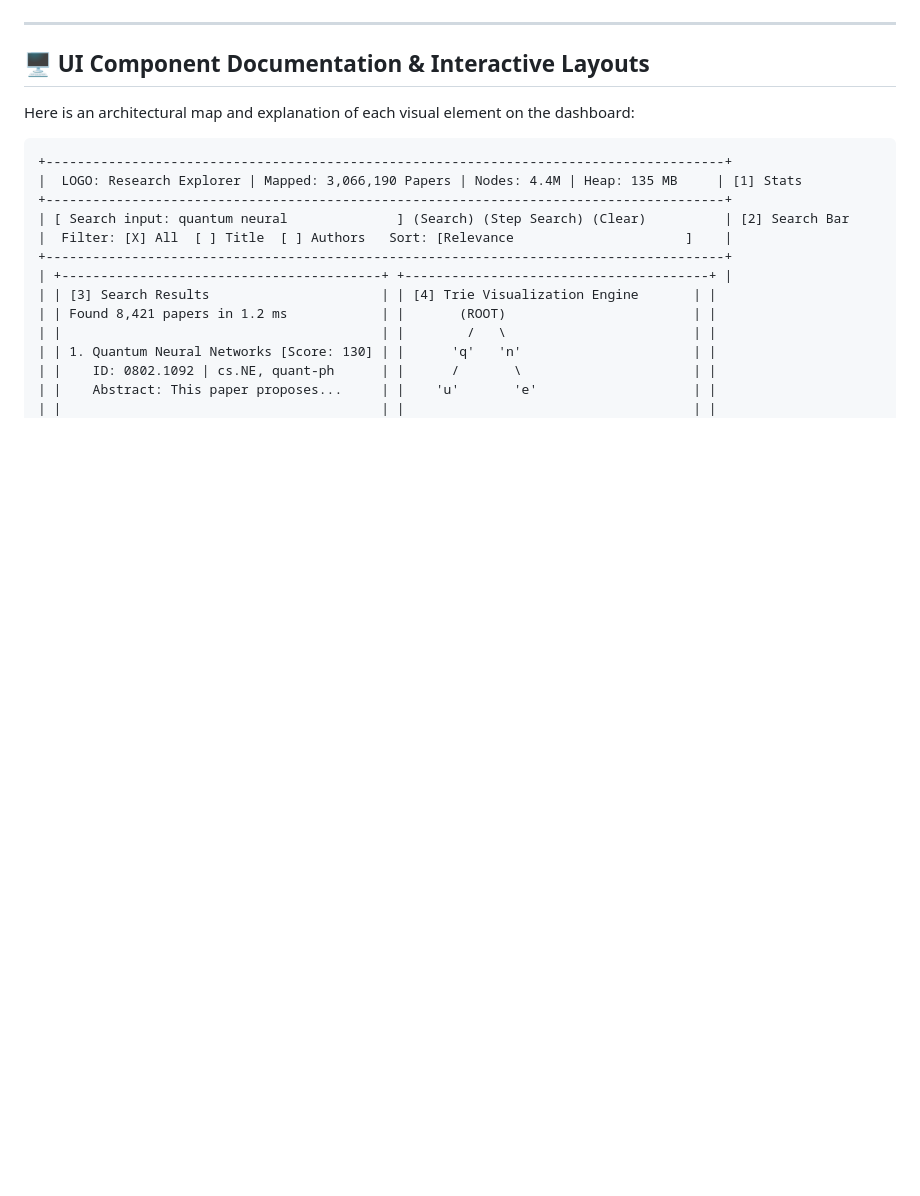
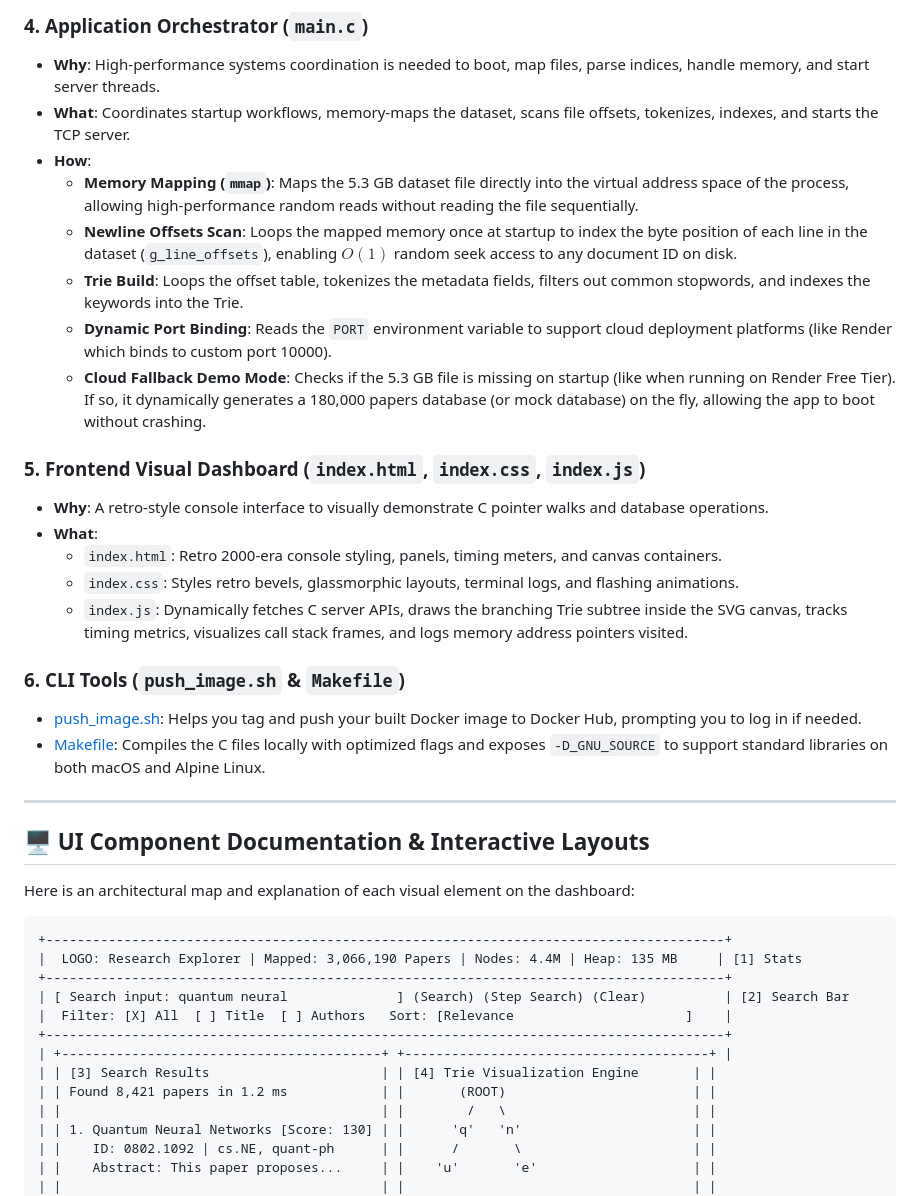
Before and after one commit to Jeevan-04/Trie-Library, a Markdown page: README.md, the part around one of its changes. Drawn GitHub-style; blank space fills up the shorter version.

```diff
--- a/README.md
+++ b/README.md
@@ -110,3 +125,23 @@ Instead of a wide array of pointers, siblings are chained sequentially. Finding
+### 4. Application Orchestrator (`main.c`)
+* **Why**: High-performance systems coordination is needed to boot, map files, parse indices, handle memory, and start server threads.
+* **What**: Coordinates startup workflows, memory-maps the dataset, scans file offsets, tokenizes, indexes, and starts the TCP server.
+* **How**:
+  * **Memory Mapping (`mmap`)**: Maps the 5.3 GB dataset file directly into the virtual address space of the process, allowing high-performance random reads without reading the file sequentially.
+  * **Newline Offsets Scan**: Loops the mapped memory once at startup to index the byte position of each line in the dataset (`g_line_offsets`), enabling $O(1)$ random seek access to any document ID on disk.
+  * **Trie Build**: Loops the offset table, tokenizes the metadata fields, filters out common stopwords, and indexes the keywords into the Trie.
+  * **Dynamic Port Binding**: Reads the `PORT` environment variable to support cloud deployment platforms (like Render which binds to custom port 10000).
+  * **Cloud Fallback Demo Mode**: Checks if the 5.3 GB file is missing on startup (like when running on Render Free Tier). If so, it dynamically generates a 180,000 papers database (or mock database) on the fly, allowing the app to boot without crashing.
+
+### 5. Frontend Visual Dashboard (`index.html`, `index.css`, `index.js`)
+* **Why**: A retro-style console interface to visually demonstrate C pointer walks and database operations.
+* **What**:
+  * `index.html`: Retro 2000-era console styling, panels, timing meters, and canvas containers.
+  * `index.css`: Styles retro bevels, glassmorphic layouts, terminal logs, and flashing animations.
+  * `index.js`: Dynamically fetches C server APIs, draws the branching Trie subtree inside the SVG canvas, tracks timing metrics, visualizes call stack frames, and logs memory address pointers visited.
+
+### 6. CLI Tools (`push_image.sh` & `Makefile`)
+* [push_image.sh](file:///Users/jeevan/Desktop/DSA_Project/push_image.sh): Helps you tag and push your built Docker image to Docker Hub, prompting you to log in if needed.
+* [Makefile](file:///Users/jeevan/Desktop/DSA_Project/Makefile): Compiles the C files locally with optimized flags and exposes `-D_GNU_SOURCE` to support standard libraries on both macOS and Alpine Linux.
 
 ---
 
```
Also changed, not shown: other parts of README.md (+31 -16 lines).
